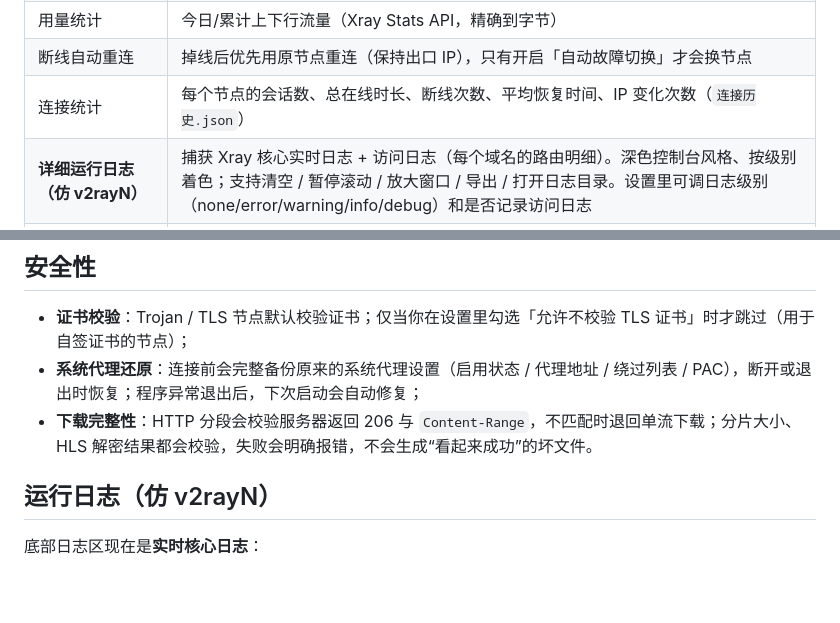
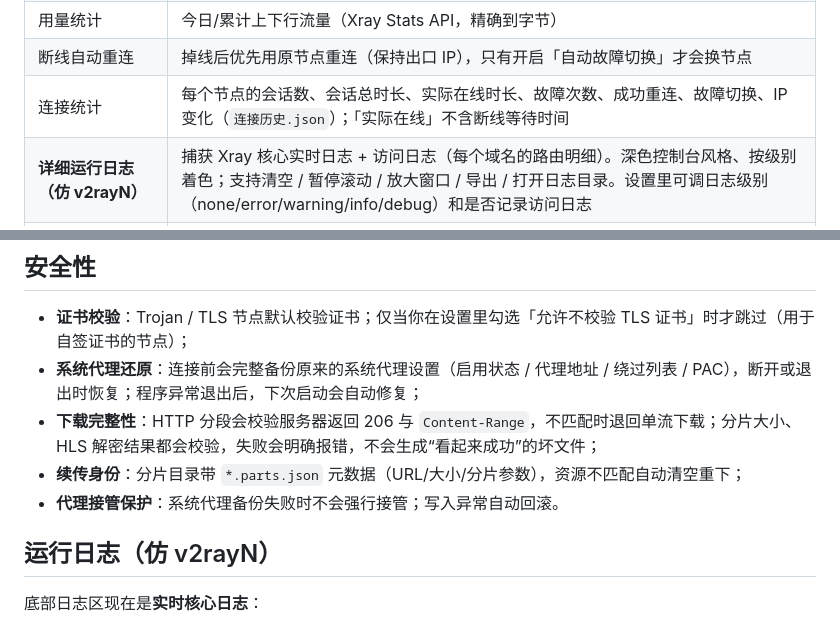
Before and after one commit to yhl4466/SteadyLink, a Markdown page: 使用说明.md, 2 parts joined by grey strips. GitHub-like rendering; blank space fills up the shorter version.

```diff
--- a/使用说明.md
+++ b/使用说明.md
@@ -31,7 +31,7 @@ Windows 打开低完整性脚本就会弹“无法验证发布者”。已把整
 | 出口 IP 监控 | 连接后出口 IP 变化会警告（防 Claude 风控） |
 | 用量统计 | 今日/累计上下行流量（Xray Stats API，精确到字节） |
 | 断线自动重连 | 掉线后优先用原节点重连（保持出口 IP），只有开启「自动故障切换」才会换节点 |
-| 连接统计 | 每个节点的会话数、总在线时长、断线次数、平均恢复时间、IP 变化次数（`连接历史.json`） |
+| 连接统计 | 每个节点的会话数、会话总时长、实际在线时长、故障次数、成功重连、故障切换、IP 变化（`连接历史.json`）；「实际在线」不含断线等待时间 |
 | **详细运行日志（仿 v2rayN）** | 捕获 Xray 核心实时日志 + 访问日志（每个域名的路由明细）。深色控制台风格、按级别着色；支持清空 / 暂停滚动 / 放大窗口 / 导出 / 打开日志目录。设置里可调日志级别（none/error/warning/info/debug）和是否记录访问日志 |
 | 托盘 / 开机自启 | 关窗口缩到托盘（右键菜单可退出）；开机自启默认关闭，手动勾选 |
 | 桌面快捷方式 | 设置里可一键创建带图标的桌面快捷方式 |
@@ -53,7 +53,9 @@ Windows 打开低完整性脚本就会弹“无法验证发布者”。已把整
 
 - **证书校验**：Trojan / TLS 节点默认校验证书；仅当你在设置里勾选「允许不校验 TLS 证书」时才跳过（用于自签证书的节点）；
 - **系统代理还原**：连接前会完整备份原来的系统代理设置（启用状态 / 代理地址 / 绕过列表 / PAC），断开或退出时恢复；程序异常退出后，下次启动会自动修复；
-- **下载完整性**：HTTP 分段会校验服务器返回 206 与 `Content-Range`，不匹配时退回单流下载；分片大小、HLS 解密结果都会校验，失败会明确报错，不会生成“看起来成功”的坏文件。
+- **下载完整性**：HTTP 分段会校验服务器返回 206 与 `Content-Range`，不匹配时退回单流下载；分片大小、HLS 解密结果都会校验，失败会明确报错，不会生成“看起来成功”的坏文件；
+- **续传身份**：分片目录带 `*.parts.json` 元数据（URL/大小/分片参数），资源不匹配自动清空重下；
+- **代理接管保护**：系统代理备份失败时不会强行接管；写入异常自动回滚。
 
 ## 运行日志（仿 v2rayN）
 
```
Also changed, not shown: README.md (+4 -2 lines), docs/screenshots/stats.png, 3 other files.
